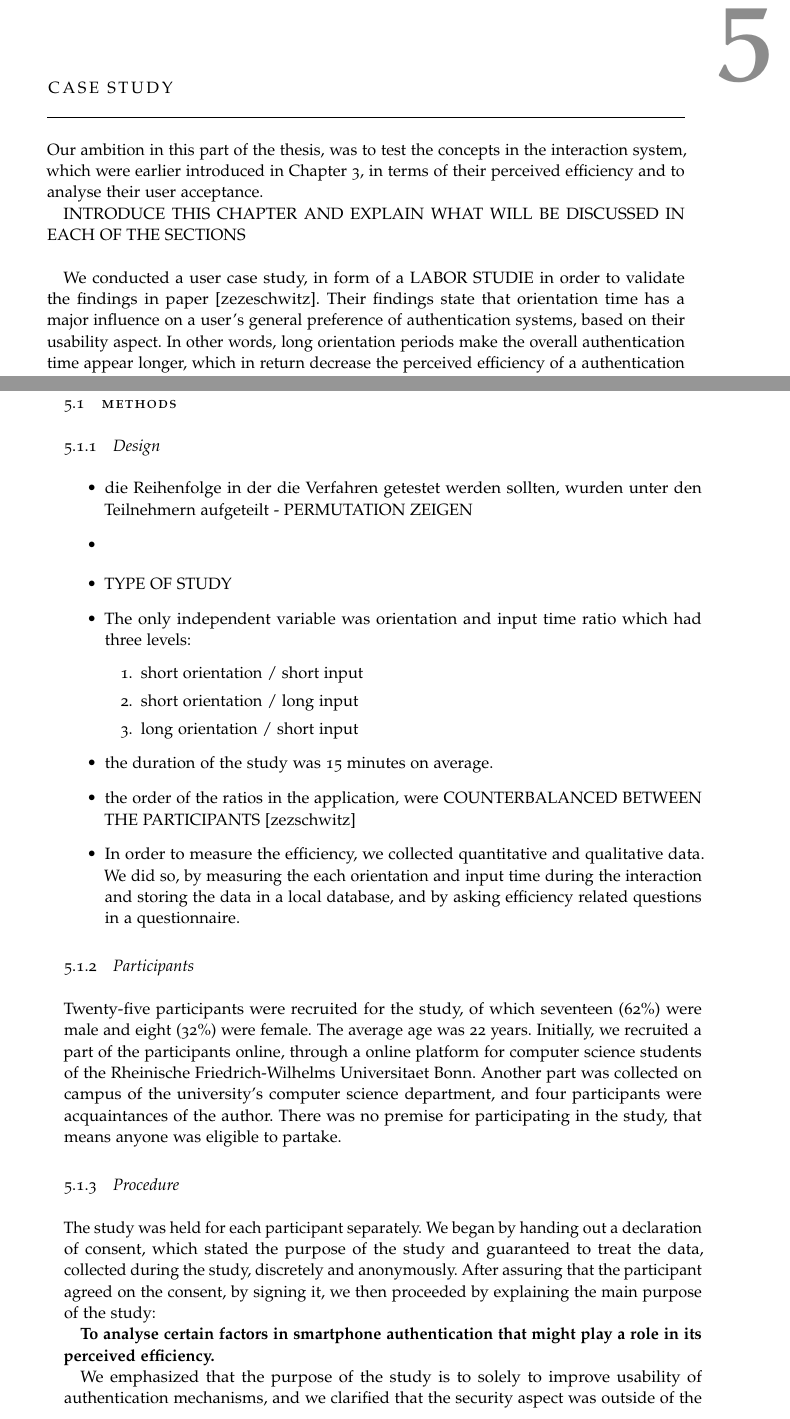
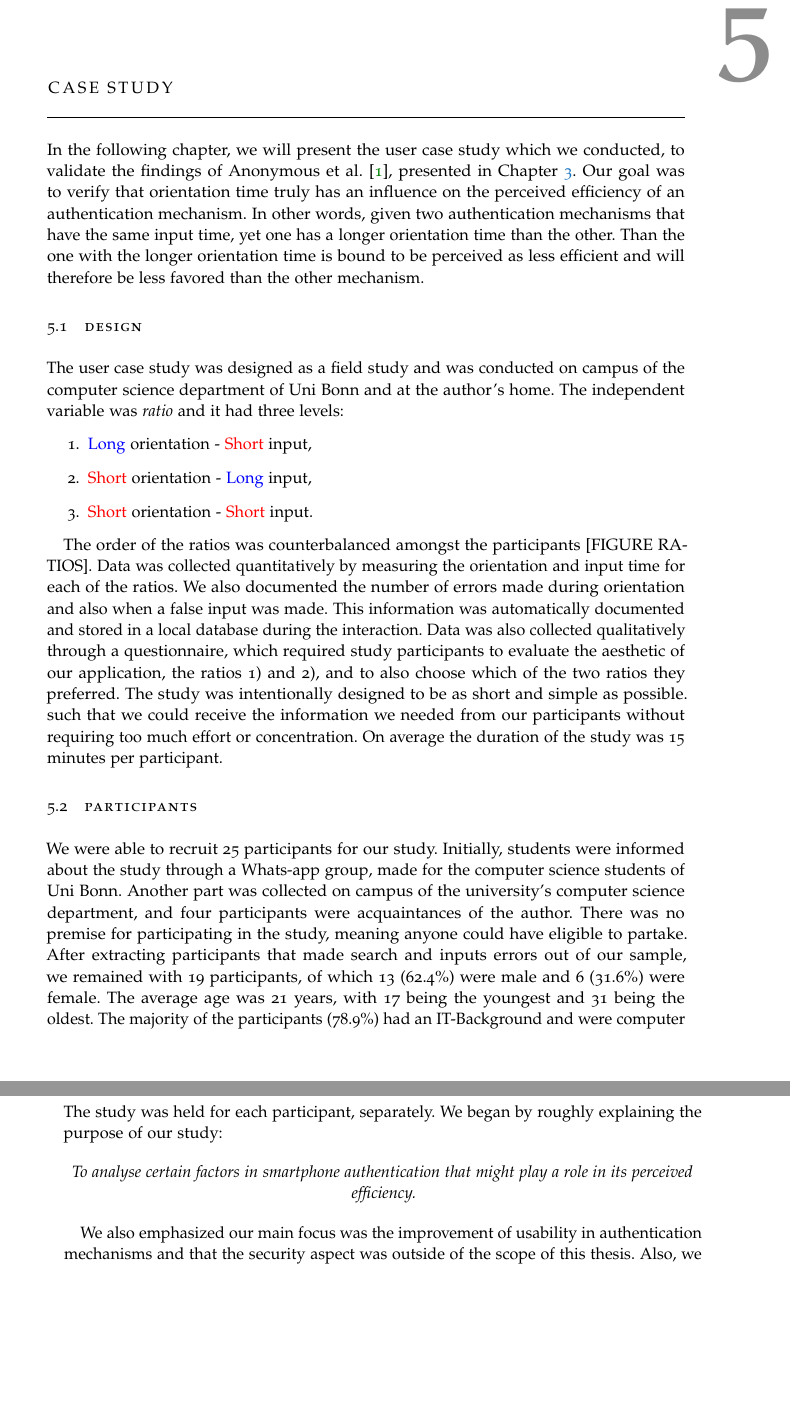
Before and after one commit to serinb/Bachelor-Thesis, a LaTeX thesis (2018_v1.0_Thesis.tex, which reads Chapters/Chapter05.tex): two parts of pages 31 and 32 of 42 before the commit and two parts of pages 31 and 32 of 40 after it, joined at a grey line, cut so that both start at the same text, the shorter picture padded with empty space. Compiled offline with pdfLaTeX.

Commit message:
Chapter 5 up to results

```diff
--- a/Chapters/Chapter05.tex
+++ b/Chapters/Chapter05.tex
@@ -3,10 +3,16 @@
 \chapter{Case Study}\label{ch:fifth}
 %*****************************************
 
-Our ambition in this part of the thesis, was to test the concepts in the interaction system, which were earlier introduced in Chapter 3, in terms of their perceived efficiency and to analyse their user acceptance.
+In the following chapter, we will present the user case study which we conducted, to validate the findings of Anonymous et al. \cite{anonymous}, presented in Chapter \ref{ch:third}. Our goal was to verify that orientation time truly has an influence on the perceived efficiency of an authentication mechanism. In other words, given two authentication mechanisms that have the same input time, yet one has a longer orientation time than the other. Than the one with the longer orientation time is bound to be perceived as less efficient and will therefore be less favored than the other mechanism.
 
 
+\section{Design}
 
-INTRODUCE THIS CHAPTER AND EXPLAIN WHAT WILL BE DISCUSSED IN EACH OF THE SECTIONS \\
+The user case study was designed as a field study and was conducted on campus of the computer science department of Uni Bonn and at the author's home. The independent variable was \textit{ratio} and it had three levels:
+\begin{enumerate}
+    \item \textcolor{blue}{Long} orientation - \textcolor{red}{Short} input,
+    \item \textcolor{red}{Short} orientation - \textcolor{blue}{Long} input,
+    \item \textcolor{red}{Short} orientation - \textcolor{red}{Short} input.
+\end{enumerate}
 
-We conducted a user case study, in form of a LABOR STUDIE in order to validate the findings in paper [zezeschwitz]. Their findings state that orientation time has a major influence on a user's general preference of authentication systems, based on their usability aspect. In other words, long orientation periods make the overall authentication time appear longer, which in return decrease the perceived efficiency of a authentication mechanism.\\
+The order of the ratios was counterbalanced amongst the participants [FIGURE RATIOS]. Data was collected quantitatively by measuring the orientation and input time for each of the ratios. We also documented the number of errors made during orientation and also when a false input was made. This information was automatically documented and stored in a local database during the interaction. Data was also collected qualitatively through a questionnaire, which required study participants to evaluate the aesthetic of our application, the ratios 1) and 2), and to also choose which of the two ratios they preferred. The study was intentionally designed to be as short and simple as possible. such that we could receive the information we needed from our participants without requiring too much effort or concentration. On average the duration of the study was 15 minutes per participant.
@@ -32,44 +19,29 @@ Since the study, conducted by [Zezschwitz], did not include the case for "Short
 
 
-\section{Methods}
+\section{Participants}
+
+We were able to recruit 25 participants for our study. Initially, students were informed about the study through a Whats-app group, made for the computer science students of Uni Bonn. Another part was collected on campus of the university's computer science department, and four participants were acquaintances of the author. There was no premise for participating in the study, meaning anyone could have eligible to partake. After extracting participants that made search and inputs errors out of our sample, we remained with 19 participants, of which 13 (62.4\%) were male and 6 (31.6\%) were female. The average age was 21 years, with 17 being the youngest and 31 being the oldest. The majority of the participants (78.9\%) had an IT-Background and were computer science students. Also, all of the participants, except for one, used a screen lock for their smartphones, of which 42.1\% used PIN, 36.8\% used PATTERN, and 15.8\% used PASSWORD (see figure \ref{fig:demo}).
+
+%\begin{figure}[t!]
+%\centering
+%\includegraphics[width=16cm, %height=6cm]{Chapters/graphics/Demos.PNG}
+%\caption{Demographic data on the gender (left), IT-Background %(middle) ration and on the personal screen lock choice (right) %of our participants.}
+%\label{fig:demo}
+%\end{figure}
+
+\section{Procedure}
+The study was held for each participant, separately. We began by roughly explaining the purpose of our study:
+
+\begin{center}
+\textit{To analyse certain factors in smartphone authentication that might play a role in its perceived efficiency.}
+\end{center}
+
+We also emphasized our main focus was the improvement of usability in authentication mechanisms and that the security aspect was outside of the scope of this thesis. Also, we clarified that the testing of \underline{\textbf{FiPa}} was not intended to evaluate their skill or intelligence. We wanted our participants to feel as comfortable as possible during the course of the study and that they did not feel nervous or put under pressure. This was important to us because we wanted their performance and our collected data to be as close to the result of a real-life scenario as possible. \\
+
+Next, we described the structure of our application, \underline{\textbf{FiPa}}. We explained that it was an interaction system which emulated an activity, similar to an authentication concept. Furthermore, we mentioned that the application presented a series of small "challenges", for them to solve. With "challenges" we meant the mental and practical tasks, explained in Chapter \ref{ch:forth}. These simple challenges were demonstrated with the help of a simple paper prototype.\\
+
+After ensuring that our participant had no further questions, it was time for them to test \underline{\textbf{FiPa}}. First, they were asked to begin with the training-segment of the application. The purpose of the training segment was to ensure that our participant understood the concept of \underline{\textbf{FiPa}} and to prevent that our measured times be influenced by a lack of understanding of what to do. Therefore, the participant could repeat the training as often as they wanted until they felt ready to start the actual testing of the application. We guided them through the training segment, when help was needed, and took the chance to explain to them the certain features and aspects of the application. \\
 
 
-\subsection{Design}
+When the participant felt ready to start the test, we first entered a user-id, to be able to pair their measured data with their qualitative data later, during the evaluation. We did not intervene, while they were working on the test. Once they were done, they were given a questionnaire to fill out. After the study, each participant was compensated with 5 Euros.
 
-\begin{itemize}
-    \item die Reihenfolge in der die Verfahren getestet werden sollten, wurden unter den Teilnehmern aufgeteilt - PERMUTATION ZEIGEN
-    \item
-\end{itemize}
-
-
-
-
-\begin{itemize}
-    \item TYPE OF STUDY
-    \item The only independent variable was orientation and input time ratio which had three levels:
-
-    \begin{enumerate}
-        \item short orientation / short input
-        \item short orientation / long input
-        \item long orientation / short input
-    \end{enumerate}
-
-    \item the duration of the study was 15 minutes on average.
-    \item the order of the ratios in the application, were COUNTERBALANCED BETWEEN THE PARTICIPANTS [zezschwitz]
-    \item In order to measure the efficiency, we collected quantitative and qualitative data. We did so, by measuring the each orientation and input time during the interaction and storing the data in a local database, and by asking efficiency related questions in a questionnaire.
-\end{itemize}
-
-
-
-\subsection{Participants}
-
-Twenty-five participants were recruited for the study, of which seventeen (62\%) were male and eight (32\%) were female. The average age was 22 years. Initially, we recruited a part of the participants online, through a online platform for computer science students of the Rheinische Friedrich-Wilhelms Universitaet Bonn. Another part was collected on campus of the university's computer science department, and four participants were acquaintances of the author. There was no premise for participating in the study, that means anyone was eligible to partake.
-
-
-
-\subsection{Procedure}
-The study was held for each participant separately. We began by handing out a declaration of consent, which stated the purpose of the study and guaranteed to treat the data, collected during the study, discretely and anonymously. After assuring that the participant agreed on the consent, by signing it, we then proceeded by explaining the main purpose of the study:\par
-
-\textbf{To analyse certain factors in smartphone authentication that might play a role in its perceived efficiency.}\par
-
-We emphasized that the purpose of the study is to solely to improve usability of authentication mechanisms, and we clarified that the security aspect was outside of the scope of our research. Furthermore, we assured that the purpose of the test, is not to evaluate their performance or intelligence. It was important for us that the participant did not feel put under pressure or that they were under observation, whilst undergoing the test, in order to ensure that the environment and atmosphere was as close to a real-world scenario, as possible.\
```
Also changed, not shown: Chapters/Chapter03.tex (+20 -1 lines), Chapters/Chapter04.tex (+2 -2 lines), Chapters/graphics/Demos.PNG (added), Chapters/Chapter05.tex (36 more changed lines).
